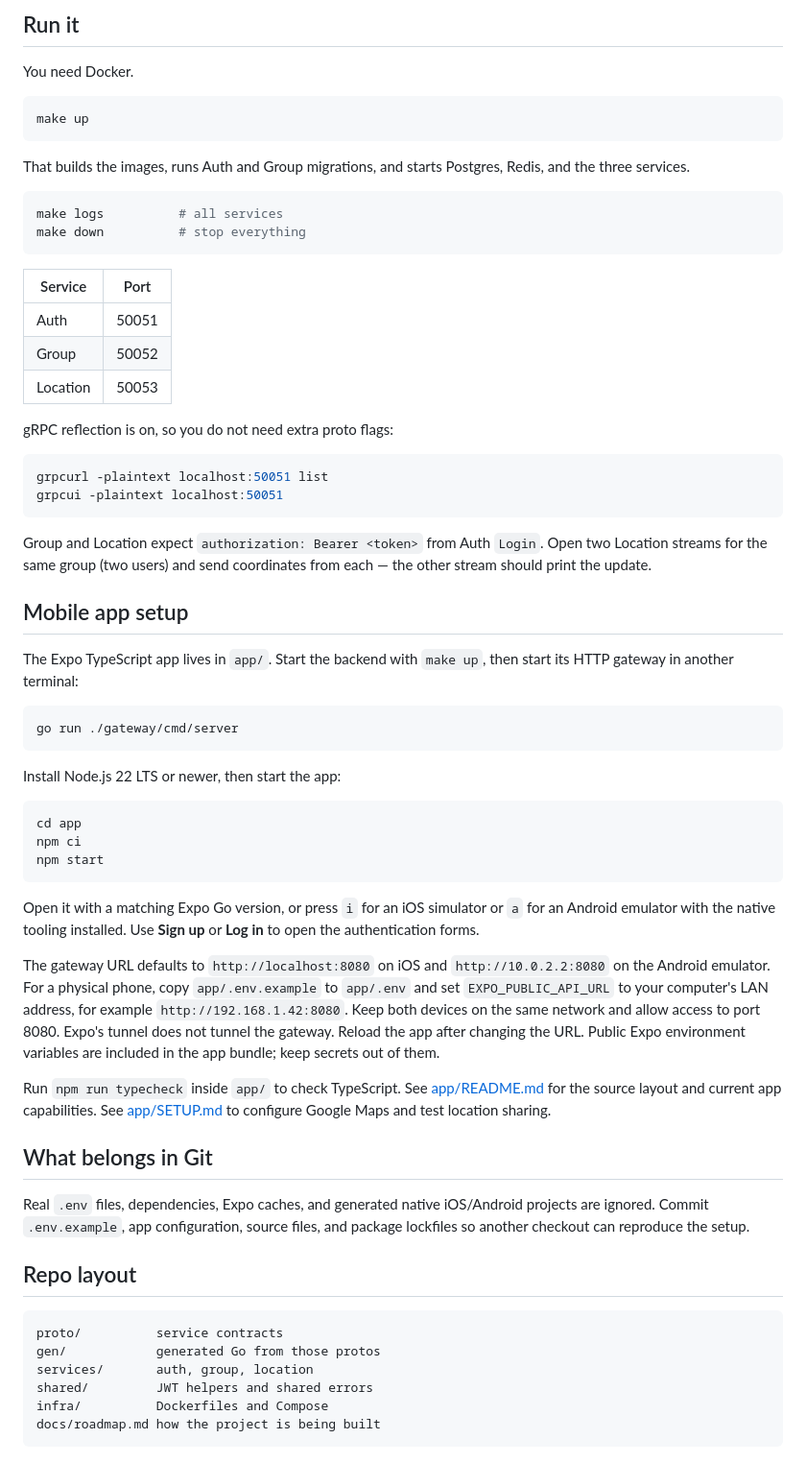
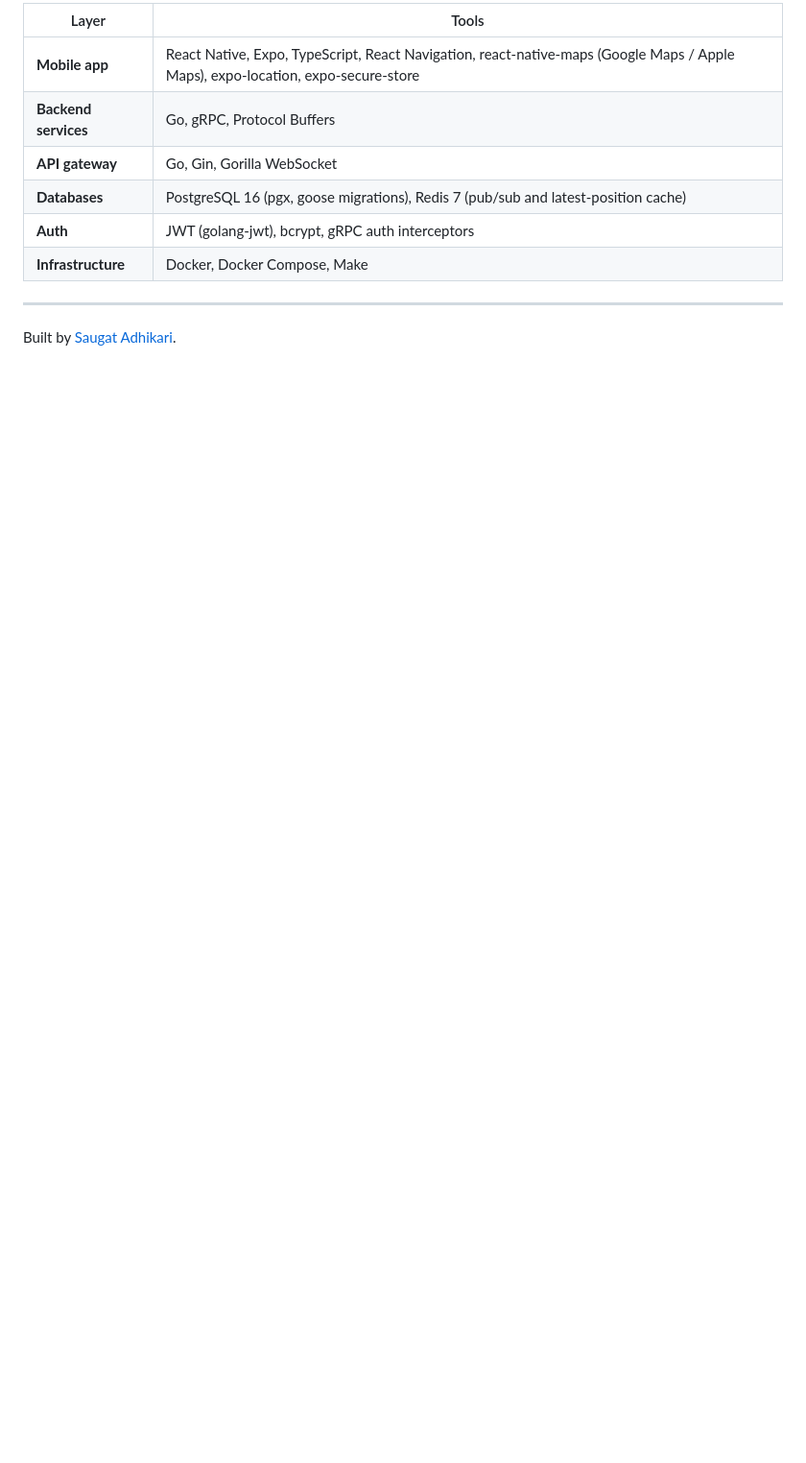
Before and after one commit to adk-saugat/Rally, a Markdown page: README.md, the part around one of its changes. Shown at 96% size. Drawn GitHub-style; blank space fills up the shorter version.

Commit message:
Rewrite README to explain how Rally works and its tech stack
Add a map screenshot, a step-by-step walkthrough of the location flow,
an updated architecture diagram, and a tech stack table.

Co-Authored-By: Claude Opus 5.5 <noreply@anthropic.com>

````diff
--- a/README.md
+++ b/README.md
@@ -38,78 +44,13 @@ The longer build plan, including the gateway and React Native map, is in [docs/r
 
-## Run it
+| Layer | Tools |
+|---|---|
+| **Mobile app** | React Native, Expo, TypeScript, React Navigation, react-native-maps (Google Maps / Apple Maps), expo-location, expo-secure-store |
+| **Backend services** | Go, gRPC, Protocol Buffers |
+| **API gateway** | Go, Gin, Gorilla WebSocket |
+| **Databases** | PostgreSQL 16 (pgx, goose migrations), Redis 7 (pub/sub and latest-position cache) |
+| **Auth** | JWT (golang-jwt), bcrypt, gRPC auth interceptors |
+| **Infrastructure** | Docker, Docker Compose, Make |
 
-You need Docker.
+---
 
-```bash
-make up
-```
-
-That builds the images, runs Auth and Group migrations, and starts Postgres, Redis, and the three services.
-
-```bash
-make logs          # all services
-make down          # stop everything
-```
-
-| Service  | Port  |
-|----------|-------|
-| Auth     | 50051 |
-| Group    | 50052 |
-| Location | 50053 |
-
-gRPC reflection is on, so you do not need extra proto flags:
-
-```bash
-grpcurl -plaintext localhost:50051 list
-grpcui -plaintext localhost:50051
-```
-
-Group and Location expect `authorization: Bearer <token>` from Auth `Login`. Open two Location streams for the same group (two users) and send coordinates from each — the other stream should print the update.
-
-## Mobile app setup
-
-The Expo TypeScript app lives in `app/`. Start the backend with `make up`, then
-start its HTTP gateway in another terminal:
-
-```bash
-go run ./gateway/cmd/server
-```
-
-Install Node.js 22 LTS or newer, then start the app:
-
-```bash
-cd app
-npm ci
-npm start
-```
-
-Open it with a matching Expo Go version, or press `i` for an iOS simulator or
-`a` for an Android emulator with the native tooling installed. Use **Sign up** or **Log in** to open the authentication forms.
-
-The gateway URL defaults to `http://localhost:8080` on iOS and
-`http://10.0.2.2:8080` on the Android emulator. For a physical phone, copy
-`app/.env.example` to `app/.env` and set `EXPO_PUBLIC_API_URL` to your computer's
-LAN address, for example `http://192.168.1.42:8080`. Keep both devices on the
-same network and allow access to port 8080. Expo's tunnel does not tunnel the
-gateway. Reload the app after changing the URL. Public Expo environment
-variables are included in the app bundle; keep secrets out of them.
-
-Run `npm run typecheck` inside `app/` to check TypeScript. See [app/README.md](app/README.md) for the source layout and current app capabilities.
-See [app/SETUP.md](app/SETUP.md) to configure Google Maps and test location sharing.
-
-## What belongs in Git
-
-Real `.env` files, dependencies, Expo caches, and generated native iOS/Android
-projects are ignored. Commit `.env.example`, app configuration, source files, and
-package lockfiles so another checkout can reproduce the setup.
-
-## Repo layout
-
-```
-proto/          service contracts
-gen/            generated Go from those protos
-services/       auth, group, location
-shared/         JWT helpers and shared errors
-infra/          Dockerfiles and Compose
-docs/roadmap.md how the project is being built
-```
+Built by [Saugat Adhikari](https://github.com/adk-saugat).
````
Also changed, not shown: other parts of README.md (+29 -23 lines), docs/screenshots/map.png (added).
